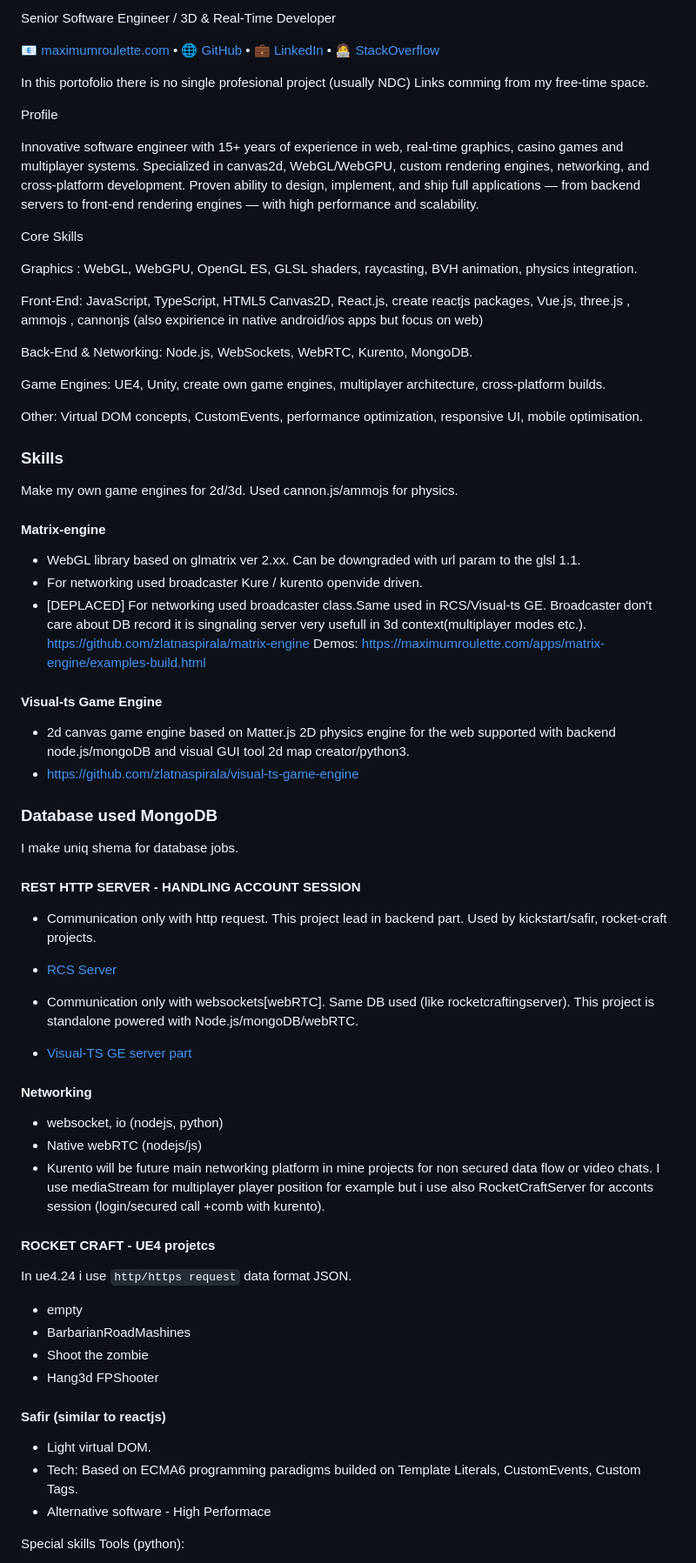
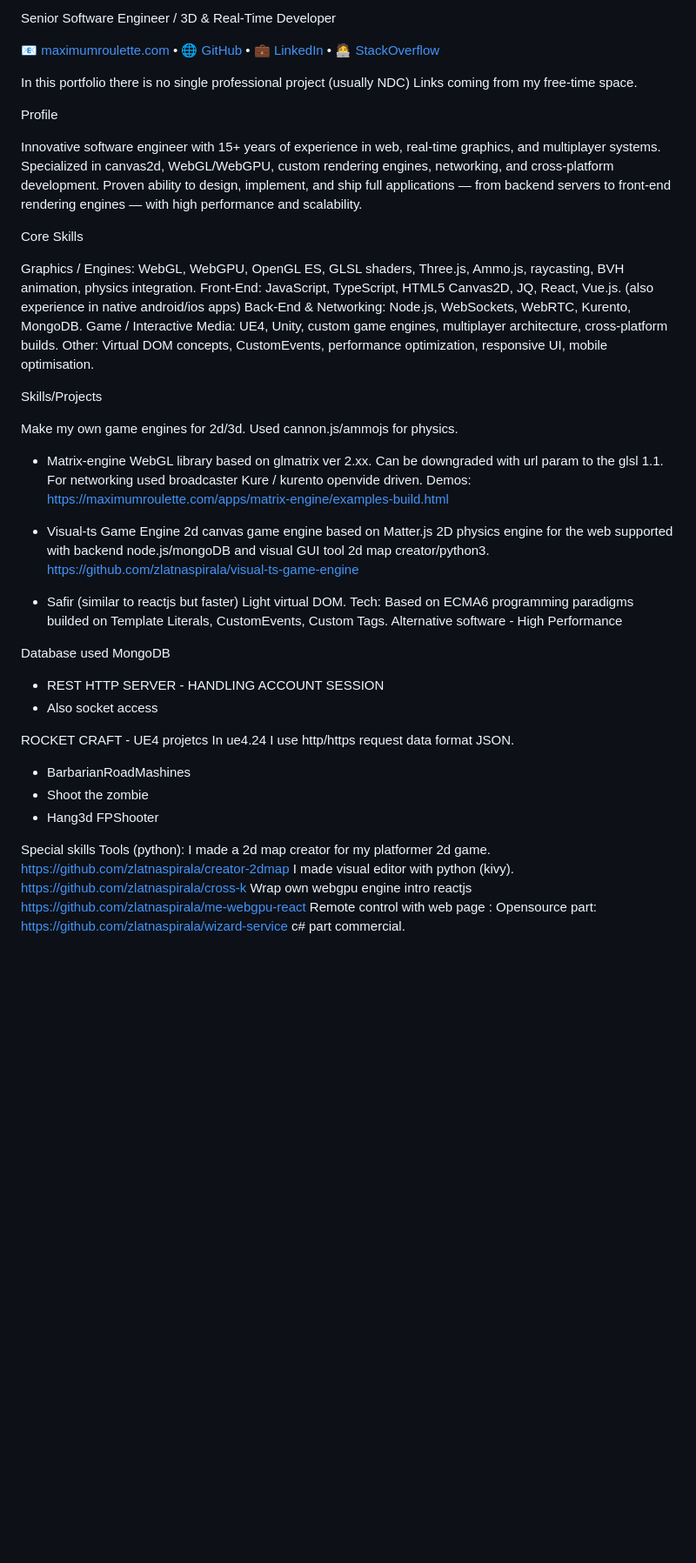
Before and after one commit to zlatnaspirala/zlatnaspirala, a Markdown page: README.md, the part around one of its changes. Shown at 87% size. Drawn GitHub-style; blank space fills up the shorter version.

```diff
--- a/README.md
+++ b/README.md
@@ -7,71 +7,51 @@ Senior Software Engineer / 3D & Real-Time Developer
 💼 [LinkedIn](https://www.linkedin.com/in/3dprogramer/) •
 🧑‍💻 [StackOverflow](https://stackoverflow.com/users/1513187/nikola-lukic)
 
-In this portofolio there is no single profesional project (usually NDC)
-Links comming from my free-time space.
+In this portfolio there is no single professional project (usually NDC) Links coming from my free-time space.
 
 Profile
 
-Innovative software engineer with 15+ years of experience in web, real-time graphics, casino games and multiplayer systems.
-Specialized in canvas2d, WebGL/WebGPU, custom rendering engines, networking, and cross-platform development.
-Proven ability to design, implement, and ship full applications — from backend servers to front-end rendering engines — with high performance and scalability.
+Innovative software engineer with 15+ years of experience in web, real-time graphics, and multiplayer systems. Specialized in canvas2d, WebGL/WebGPU, custom rendering engines, networking, and cross-platform development. Proven ability to design, implement, and ship full applications — from backend servers to front-end rendering engines — with high performance and scalability.
 
 Core Skills
 
-Graphics : WebGL, WebGPU, OpenGL ES, GLSL shaders, raycasting, BVH animation, physics integration.
-
-Front-End: JavaScript, TypeScript, HTML5 Canvas2D, React.js, create reactjs packages, Vue.js, three.js , ammojs , cannonjs (also expirience in native android/ios apps but focus on web)
-
+Graphics / Engines: WebGL, WebGPU, OpenGL ES, GLSL shaders, Three.js, Ammo.js, raycasting, BVH animation, physics integration.
+Front-End: JavaScript, TypeScript, HTML5 Canvas2D, JQ, React, Vue.js. (also experience in native android/ios apps)
 Back-End & Networking: Node.js, WebSockets, WebRTC, Kurento, MongoDB.
-
-Game Engines: UE4, Unity, create own game engines, multiplayer architecture, cross-platform builds.
-
+Game / Interactive Media: UE4, Unity, custom game engines, multiplayer architecture, cross-platform builds.
 Other: Virtual DOM concepts, CustomEvents, performance optimization, responsive UI, mobile optimisation.
 
-
-### Skills
+Skills/Projects
 
 Make my own game engines for 2d/3d. Used cannon.js/ammojs for physics.
 
-#### Matrix-engine
-- WebGL library based on glmatrix ver 2.xx. Can be downgraded with url param to the glsl 1.1.
-- For networking used broadcaster Kure / kurento openvide driven.
-- [DEPLACED] For networking used broadcaster class.Same used in RCS/Visual-ts GE. Broadcaster don't care about DB record it is singnaling server very usefull in 3d context(multiplayer modes etc.).
-https://github.com/zlatnaspirala/matrix-engine
+- Matrix-engine
+WebGL library based on glmatrix ver 2.xx. Can be downgraded with url param to the glsl 1.1.
+For networking used broadcaster Kure / kurento openvide driven.
 Demos: https://maximumroulette.com/apps/matrix-engine/examples-build.html
 
-#### Visual-ts Game Engine
-- 2d canvas game engine based on Matter.js 2D physics engine for the web supported with backend node.js/mongoDB and visual GUI tool 2d map creator/python3.
-- https://github.com/zlatnaspirala/visual-ts-game-engine
+- Visual-ts Game Engine
+2d canvas game engine based on Matter.js 2D physics engine for the web supported with backend node.js/mongoDB and visual GUI tool 2d map creator/python3.
+https://github.com/zlatnaspirala/visual-ts-game-engine
 
-### Database used MongoDB
- I make uniq shema for database jobs.
+- Safir (similar to reactjs but faster) Light virtual DOM. Tech: Based on ECMA6 programming paradigms builded on Template Literals, CustomEvents, Custom Tags.
+Alternative software - High Performance
 
-#### REST HTTP SERVER - HANDLING ACCOUNT SESSION
-- Communication only with http request. This project lead in backend part. Used by kickstart/safir, rocket-craft projects.
-- [RCS Server](https://github.com/RocketCraftingServer/rocket-craft-server)
+Database used MongoDB
+ - REST HTTP SERVER - HANDLING ACCOUNT SESSION
+ - Also socket access
 
-- Communication only with websockets[webRTC]. Same DB used (like rocketcraftingserver). This project is standalone powered with Node.js/mongoDB/webRTC.
-- [Visual-TS GE server part](https://github.com/zlatnaspirala/visual-ts-game-engine/tree/master/server)
-
-#### Networking
-  - websocket, io (nodejs, python)
-  - Native webRTC (nodejs/js)
-  - Kurento will be future main networking platform in mine projects for non secured data flow or video chats.
-   I use mediaStream for multiplayer player position for example but i use also RocketCraftServer for acconts session (login/secured call +comb with kurento).
-
-#### ROCKET CRAFT - UE4 projetcs
- In ue4.24 i use `http/https request` data format JSON.
-  - empty
-  - BarbarianRoadMashines
-  - Shoot the zombie
-  - Hang3d FPShooter
-
-#### Safir (similar to reactjs)
- - Light virtual DOM.
- - Tech: Based on ECMA6 programming paradigms builded on Template Literals, CustomEvents, Custom Tags.
- - Alternative software - High Performace
-
+ROCKET CRAFT - UE4 projetcs
+In ue4.24 I use http/https request data format JSON.
+- BarbarianRoadMashines
+- Shoot the zombie
+- Hang3d FPShooter
 
 Special skills Tools (python):
+I made a 2d map creator for my platformer 2d game.
+https://github.com/zlatnaspirala/creator-2dmap
+I made visual editor with python (kivy).
+https://github.com/zlatnaspirala/cross-k
+Wrap own webgpu engine intro reactjs https://github.com/zlatnaspirala/me-webgpu-react
+Remote control with web page : Opensource part: https://github.com/zlatnaspirala/wizard-service c# part commercial.
 
```
Also changed, not shown: other parts of README.md (+2 -17 lines).
